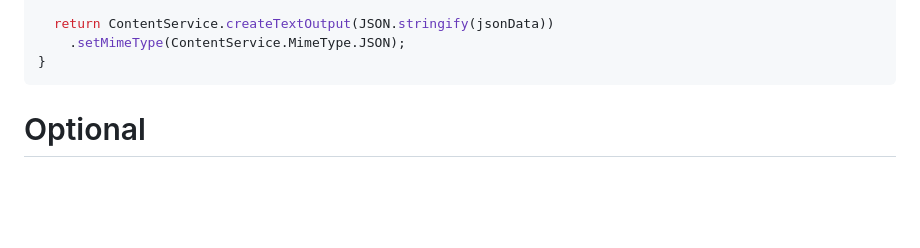
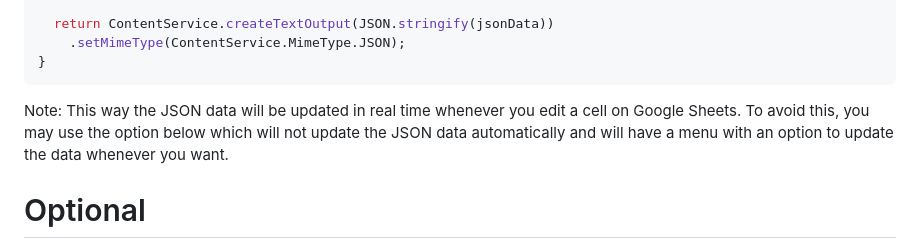
Before and after one commit to nikkeijin/google-sheets-cms, a Markdown page: README.md, the part around the change. Drawn GitHub-style; blank space fills up the shorter version.

````diff
--- a/README.md
+++ b/README.md
@@ -59,6 +59,8 @@ function doGet() {
     .setMimeType(ContentService.MimeType.JSON);
 }
 ```
+
+Note: This way the JSON data will be updated in real time whenever you edit a cell on Google Sheets. To avoid this, you may use the option below which will not update the JSON data automatically and will have a menu with an option to update the data whenever you want.
 
 # Optional
 
````
